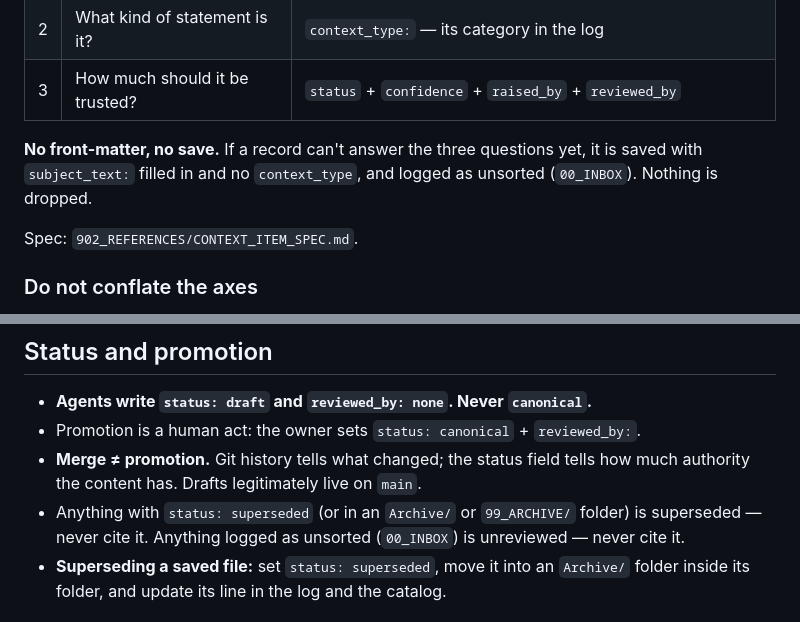
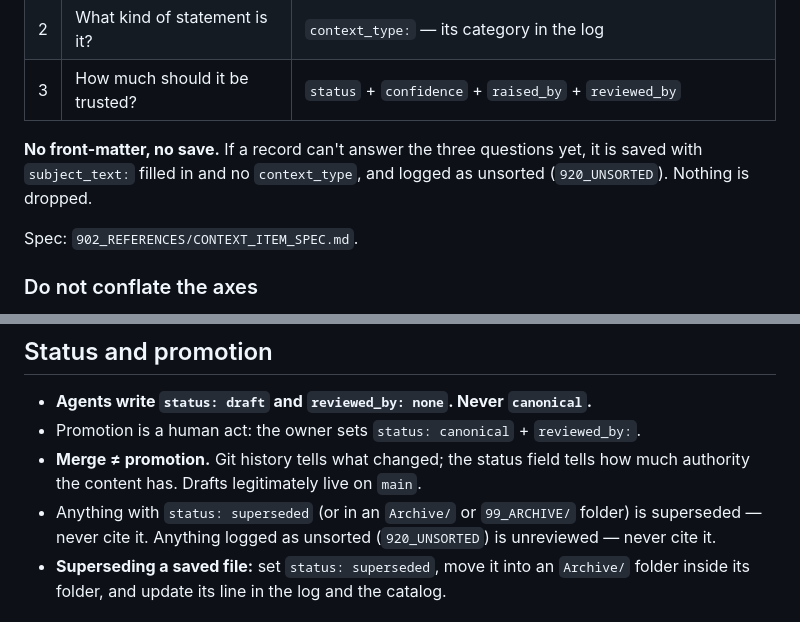
Before and after one commit to vitruvity33/myrepo, a Markdown page: AGENTS.md, 2 parts joined by grey strips. GitHub-like rendering.

Commit message:
Unsorted is logged as 920_UNSORTED
Co-Authored-By: Claude Opus 5.5 <noreply@anthropic.com>
Claude-Session: https://claude.ai/code/session_01VcpVNJWJPAcVDxuxkosp1h

```diff
--- a/AGENTS.md
+++ b/AGENTS.md
@@ -123,7 +123,7 @@ Every **knowledge record** answers three questions from its front-matter alone:
 
 **No front-matter, no save.** If a record can't answer the three questions yet, it is
 saved with `subject_text:` filled in and no `context_type`, and logged as unsorted
-(`00_INBOX`). Nothing is dropped.
+(`920_UNSORTED`). Nothing is dropped.
 
 Spec: `902_REFERENCES/CONTEXT_ITEM_SPEC.md`.
 
@@ -188,7 +188,7 @@ artifacts-in-progress live in `work/`.
 - **Merge ≠ promotion.** Git history tells what changed; the status field tells
   how much authority the content has. Drafts legitimately live on `main`.
 - Anything with `status: superseded` (or in an `Archive/` or `99_ARCHIVE/` folder) is
-  superseded — never cite it. Anything logged as unsorted (`00_INBOX`) is unreviewed —
+  superseded — never cite it. Anything logged as unsorted (`920_UNSORTED`) is unreviewed —
   never cite it.
 - **Superseding a saved file:** set `status: superseded`, move it into an `Archive/`
   folder inside its folder, and update its line in the log and the catalog.
```
